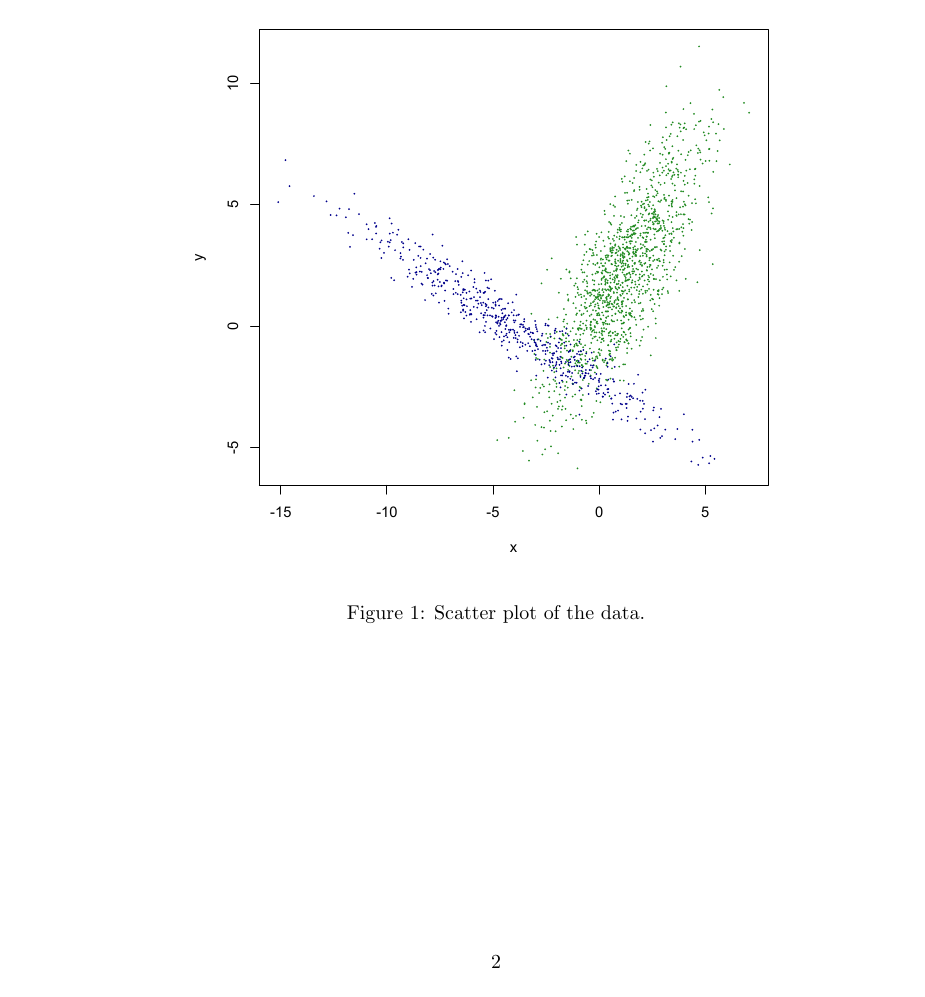
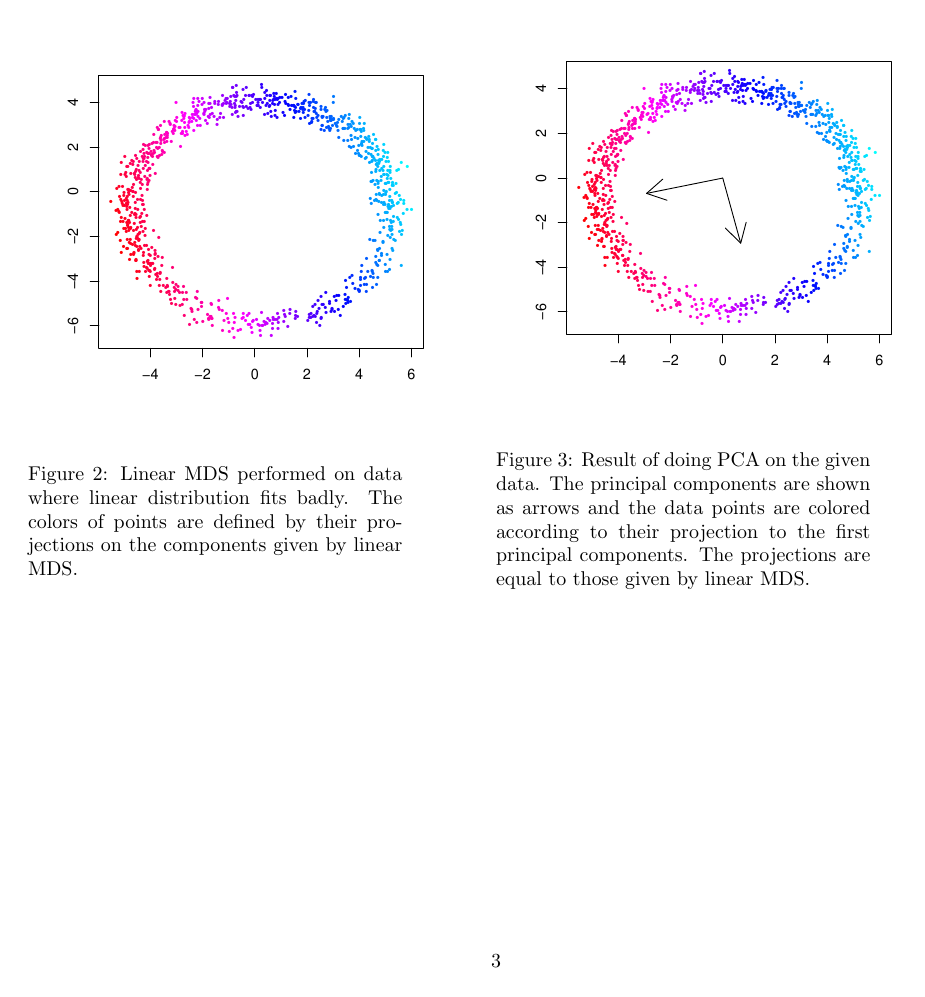
Before and after one commit to sisu/uml, a LaTeX document (doc/3.tex): page 2 of 2 before the commit and page 3 of 3 after it. Compiled offline with pdfLaTeX.

Commit message:
Started ex2 doc.

```diff
--- a/doc/3.tex
+++ b/doc/3.tex
@@ -29 +43,12 @@ Master student}
+\begin{figure}\begin{minipage}{0.4\columnwidth}\centering
+	\includegraphics[scale=0.6]{mds}
+	\caption{Linear MDS performed on data where linear distribution fits badly. The colors of points are defined by their projections on the components given by linear MDS.}\label{fig:mds}
+\end{minipage}\hfil\begin{minipage}{0.4\columnwidth}\centering
+	\includegraphics[scale=0.6]{mdspca}
+	\caption{Result of doing PCA on the given data. The principal components are shown as arrows and the data points are colored according to their projection to the first principal components. The projections are equal to those given by linear MDS.}\label{fig:mdspca}
+\end{minipage}\end{figure}
+
+\subsection{Exercise 2}
+As discussed in Section~\ref{sec:ex21}, PCA gives the same result as linear MDS, as is displayed in Figure~\ref{fig:mdspca}.
+
 \end{document}
```
Also changed, not shown: doc/mds.pdf (added), doc/mdspca.pdf (added), doc/3.tex (14 more changed lines), 1 other file.
